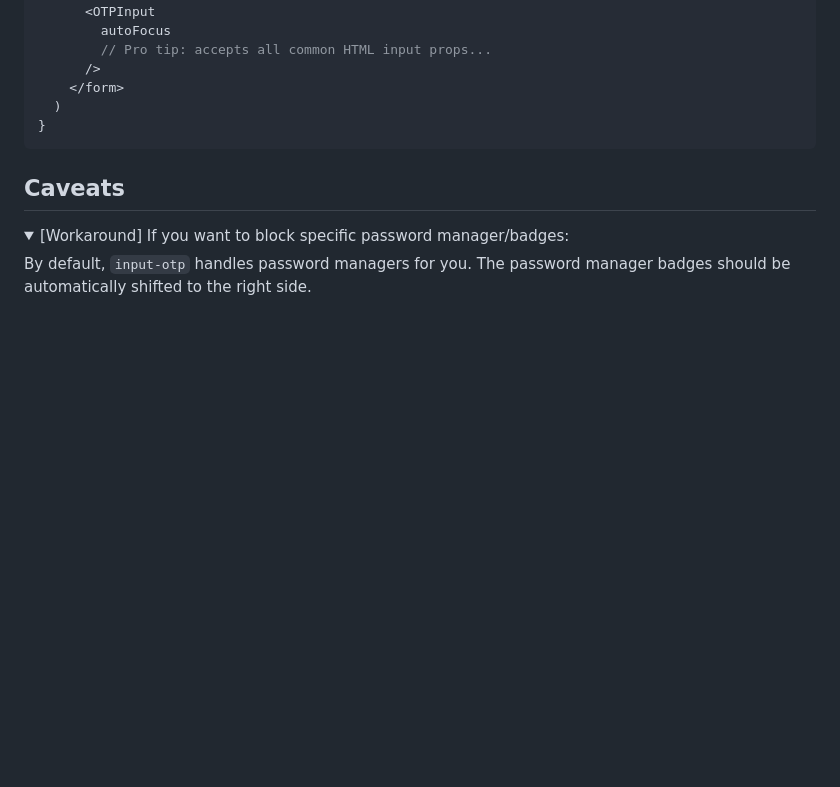
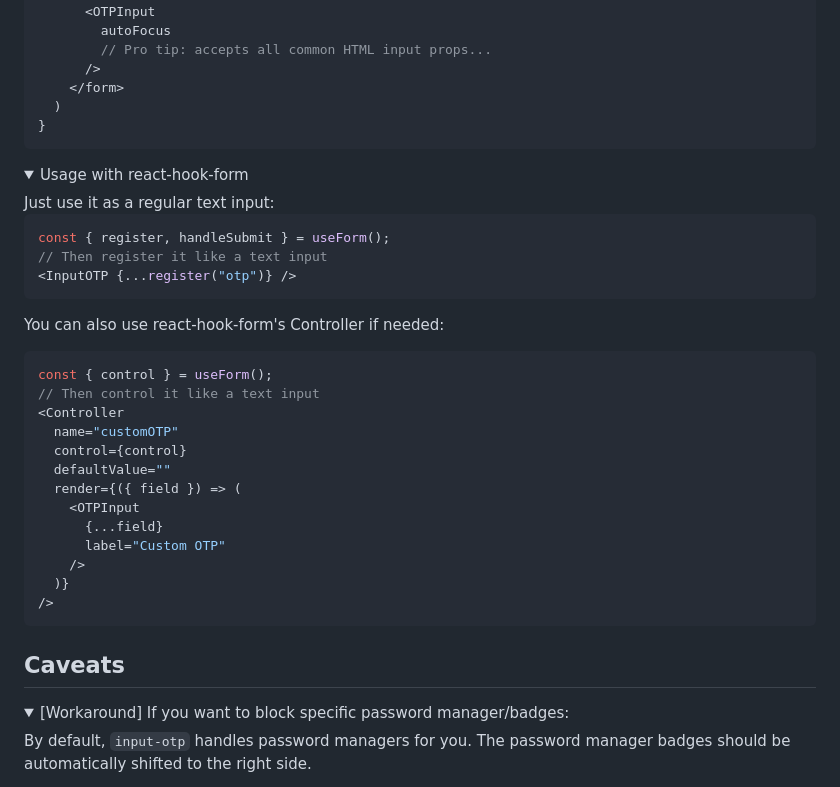
Before and after one commit to guilhermerodz/input-otp, a Markdown page: README.md, the part around the change. Drawn GitHub-style; folded sections open; blank space fills up the shorter version.

Commit message:
docs: add example for react-hook-form

````diff
--- a/README.md
+++ b/README.md
@@ -315,6 +315,34 @@ export default function Page() {
 ```
 </details>
 
+<details>
+<summary>Usage with react-hook-form</summary>
+Just use it as a regular text input:
+
+```tsx
+const { register, handleSubmit } = useForm();
+// Then register it like a text input
+<InputOTP {...register("otp")} />
+```
+
+You can also use react-hook-form's Controller if needed:
+```tsx
+const { control } = useForm();
+// Then control it like a text input
+<Controller
+  name="customOTP"
+  control={control}
+  defaultValue=""
+  render={({ field }) => (
+    <OTPInput
+      {...field}
+      label="Custom OTP"
+    />
+  )}
+/>
+```
+</details>
+
 ## Caveats
 
 <details>
````
